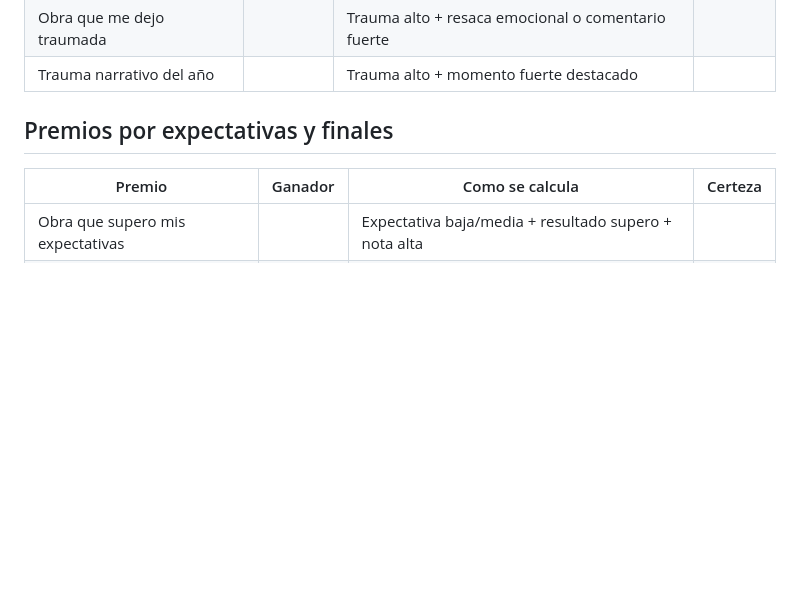
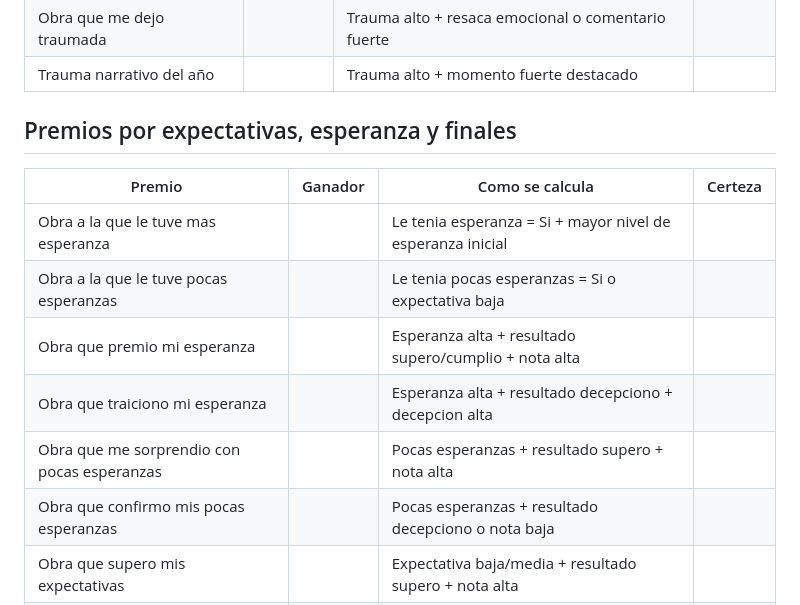
Before and after one commit to copymary9170/pas-mental-de-libros, a Markdown page: plantillas/premios-ampliados-automaticos.md, the part around the change. Rendered like a GitHub page; blank space fills up the shorter version.

Commit message:
Agregar premios de esperanza inicial

```diff
--- a/plantillas/premios-ampliados-automaticos.md
+++ b/plantillas/premios-ampliados-automaticos.md
@@ -27,10 +27,16 @@ Estos premios complementan `premios-experiencia-automatica.md` y usan los nuevos
 | Obra que me dejo traumada |  | Trauma alto + resaca emocional o comentario fuerte |  |
 | Trauma narrativo del año |  | Trauma alto + momento fuerte destacado |  |
 
-## Premios por expectativas y finales
+## Premios por expectativas, esperanza y finales
 
 | Premio | Ganador | Como se calcula | Certeza |
 |---|---|---|---|
+| Obra a la que le tuve mas esperanza |  | Le tenia esperanza = Si + mayor nivel de esperanza inicial |  |
+| Obra a la que le tuve pocas esperanzas |  | Le tenia pocas esperanzas = Si o expectativa baja |  |
+| Obra que premio mi esperanza |  | Esperanza alta + resultado supero/cumplio + nota alta |  |
+| Obra que traiciono mi esperanza |  | Esperanza alta + resultado decepciono + decepcion alta |  |
+| Obra que me sorprendio con pocas esperanzas |  | Pocas esperanzas + resultado supero + nota alta |  |
+| Obra que confirmo mis pocas esperanzas |  | Pocas esperanzas + resultado decepciono o nota baja |  |
 | Obra que supero mis expectativas |  | Expectativa baja/media + resultado supero + nota alta |  |
 | Obra que cumplio el hype |  | Expectativa alta + resultado cumplio/supero |  |
 | Obra que no cumplio el hype |  | Expectativa alta + resultado decepciono |  |
```
